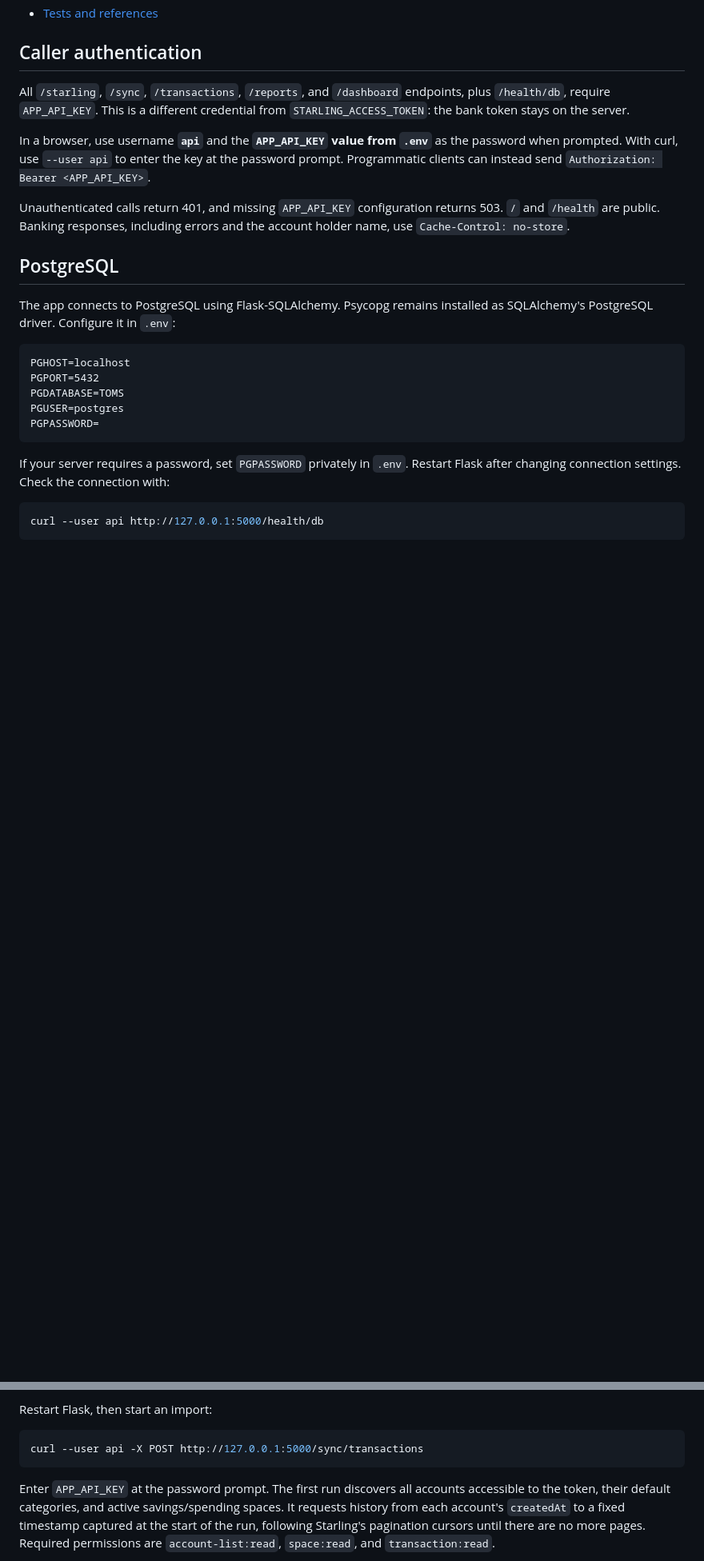
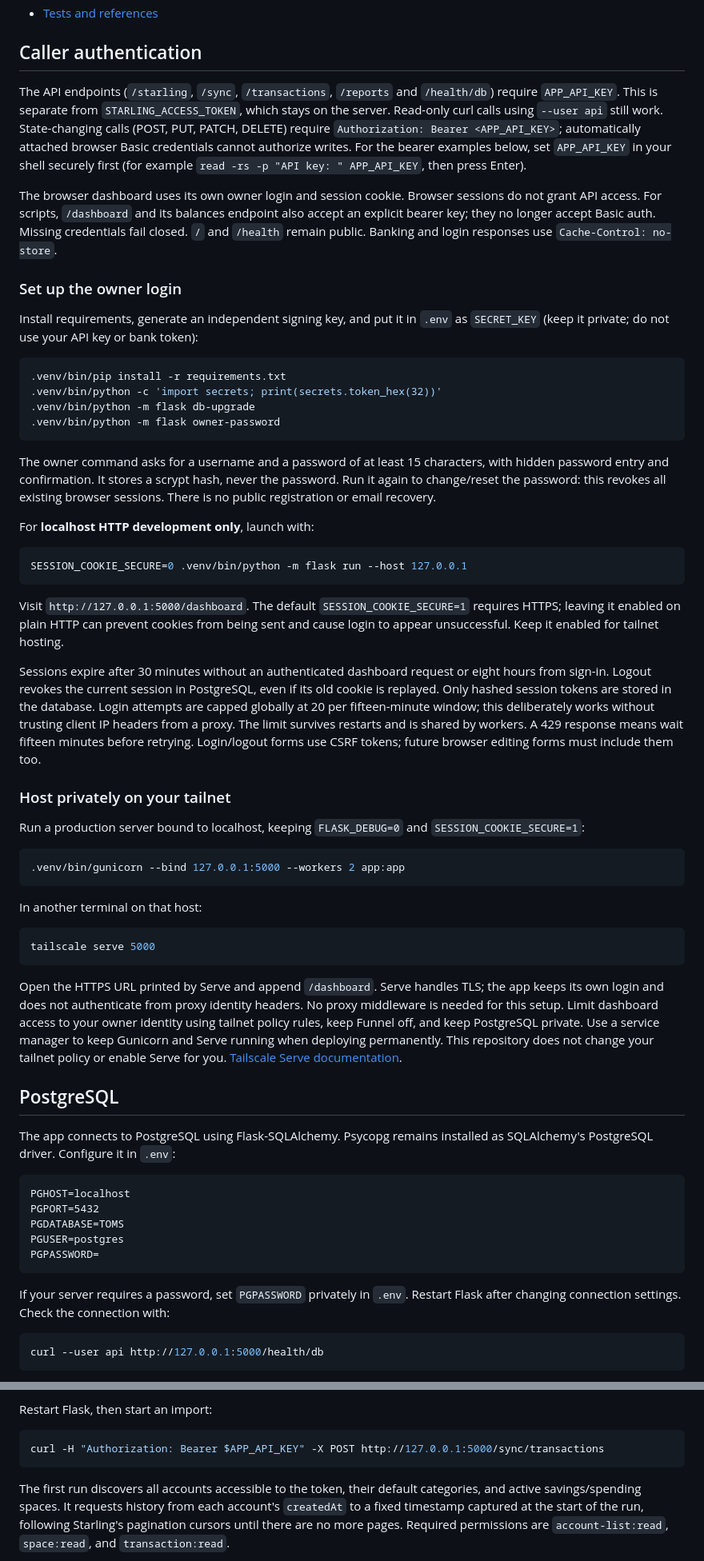
Before and after one commit to Thomas12356/TOMS, a Markdown page: README.md, 2 parts joined by grey strips. Shown at 80% size. Rendered like a GitHub page; blank space fills up the shorter version.

Commit message:
docs: explain owner login setup and security verification

````diff
--- a/README.md
+++ b/README.md
@@ -182,18 +182,78 @@ requires a new migration because the database restricts allowed values.
 
 ## Caller authentication
 
-All `/starling`, `/sync`, `/transactions`, `/reports`, and `/dashboard` endpoints, plus
-`/health/db`, require `APP_API_KEY`. This is a different credential from
-`STARLING_ACCESS_TOKEN`: the bank token stays on the server.
+The API endpoints (`/starling`, `/sync`, `/transactions`, `/reports` and
+`/health/db`) require `APP_API_KEY`. This is separate from `STARLING_ACCESS_TOKEN`,
+which stays on the server. Read-only curl calls using `--user api` still work. State-changing calls
+(POST, PUT, PATCH, DELETE) require `Authorization: Bearer <APP_API_KEY>`;
+automatically attached browser Basic credentials cannot authorize writes.
+For the bearer examples below, set `APP_API_KEY` in your shell securely first
+(for example `read -rs -p "API key: " APP_API_KEY`, then press Enter).
 
-In a browser, use username **`api`** and the **`APP_API_KEY` value from `.env`**
-as the password when prompted. With curl, use `--user api` to enter the key at
-the password prompt. Programmatic clients can instead send
-`Authorization: Bearer <APP_API_KEY>`.
+The browser dashboard uses its own owner login and session cookie. Browser
+sessions do not grant API access. For scripts, `/dashboard` and its balances
+endpoint also accept an explicit bearer key; they no longer accept Basic auth.
+Missing credentials fail closed. `/` and `/health` remain public.
+Banking and login responses use `Cache-Control: no-store`.
 
-Unauthenticated calls return 401, and missing `APP_API_KEY` configuration returns
-503. `/` and `/health` are public. Banking responses, including errors and the
-account holder name, use `Cache-Control: no-store`.
+### Set up the owner login
+
+Install requirements, generate an independent signing key, and put it in `.env`
+as `SECRET_KEY` (keep it private; do not use your API key or bank token):
+
+```bash
+.venv/bin/pip install -r requirements.txt
+.venv/bin/python -c 'import secrets; print(secrets.token_hex(32))'
+.venv/bin/python -m flask db-upgrade
+.venv/bin/python -m flask owner-password
+```
+
+The owner command asks for a username and a password of at least 15 characters,
+with hidden password entry and confirmation. It stores a scrypt hash, never the
+password. Run it again to change/reset the password: this revokes all existing
+browser sessions. There is no public registration or email recovery.
+
+For **localhost HTTP development only**, launch with:
+
+```bash
+SESSION_COOKIE_SECURE=0 .venv/bin/python -m flask run --host 127.0.0.1
+```
+
+Visit `http://127.0.0.1:5000/dashboard`. The default `SESSION_COOKIE_SECURE=1`
+requires HTTPS; leaving it enabled on plain HTTP can prevent cookies from being
+sent and cause login to appear unsuccessful. Keep it enabled for tailnet hosting.
+
+Sessions expire after 30 minutes without an authenticated dashboard request or
+eight hours from sign-in. Logout revokes the current session in PostgreSQL, even
+if its old cookie is replayed. Only hashed session tokens are stored in the
+database. Login attempts are capped globally at 20 per fifteen-minute window;
+this deliberately works without trusting client IP headers from a proxy.
+The limit survives restarts and is shared by workers. A 429 response means wait
+fifteen minutes before retrying. Login/logout forms use CSRF tokens; future
+browser editing forms must include them too.
+
+### Host privately on your tailnet
+
+Run a production server bound to localhost, keeping `FLASK_DEBUG=0` and
+`SESSION_COOKIE_SECURE=1`:
+
+```bash
+.venv/bin/gunicorn --bind 127.0.0.1:5000 --workers 2 app:app
+```
+
+In another terminal on that host:
+
+```bash
+tailscale serve 5000
+```
+
+Open the HTTPS URL printed by Serve and append `/dashboard`. Serve handles TLS;
+the app keeps its own login and does not authenticate from proxy identity
+headers. No proxy middleware is needed for this setup. Limit dashboard access
+to your owner identity using tailnet policy rules, keep Funnel off, and keep
+PostgreSQL private. Use a service manager to keep Gunicorn and Serve running
+when deploying permanently. This repository does not change your tailnet policy
+or enable Serve for you. [Tailscale Serve documentation](https://tailscale.com/docs/features/tailscale-serve).
 
 ## PostgreSQL
 
@@ -242,10 +302,10 @@ is not deleted.
 Restart Flask, then start an import:
 
 ```bash
-curl --user api -X POST http://127.0.0.1:5000/sync/transactions
+curl -H "Authorization: Bearer $APP_API_KEY" -X POST http://127.0.0.1:5000/sync/transactions
 ```
 
-Enter `APP_API_KEY` at the password prompt. The first run discovers all accounts
+The first run discovers all accounts
 accessible to the token, their default categories, and active savings/spending
 spaces. It requests history from each account's `createdAt` to a fixed timestamp
 captured at the start of the run, following Starling's pagination cursors until
````
Also changed, not shown: other parts of README.md (+10 -10 lines), CODE_GUIDE.md (+32 -3 lines), SECURITY_TESTS.md (added, +84 -0 lines).
